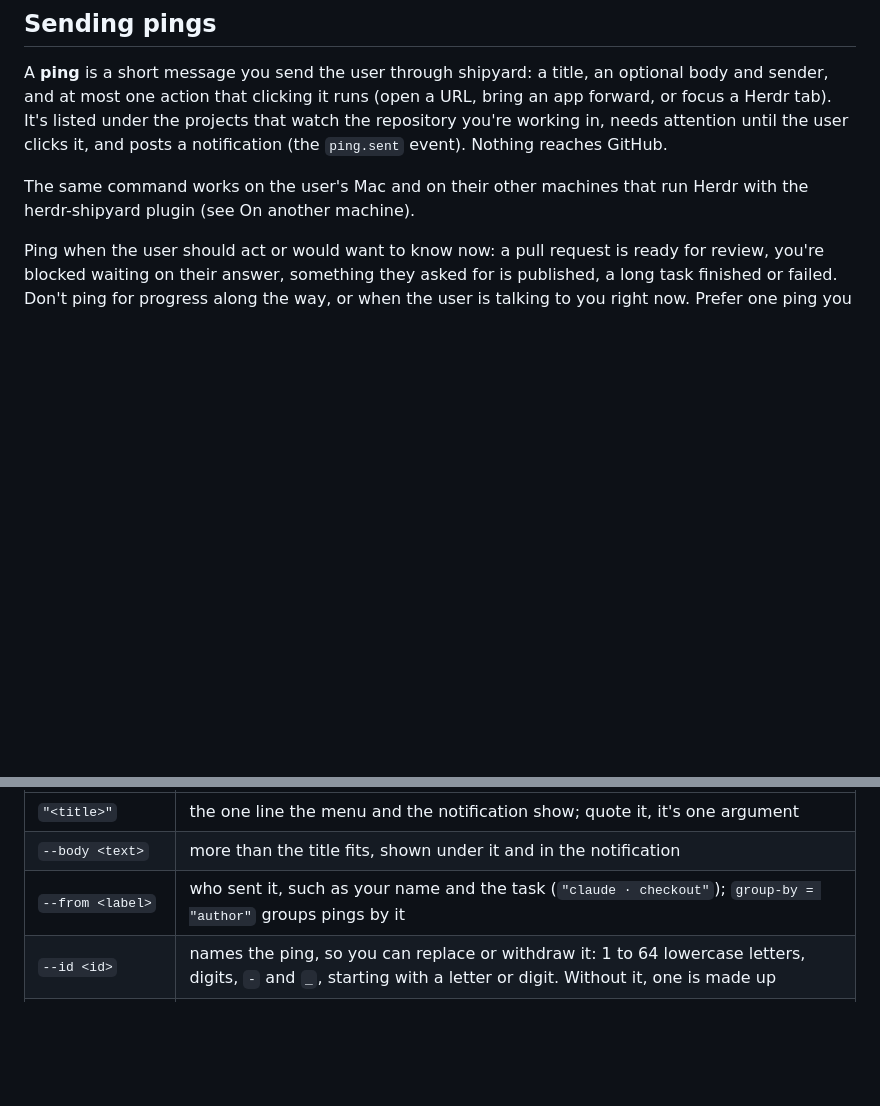
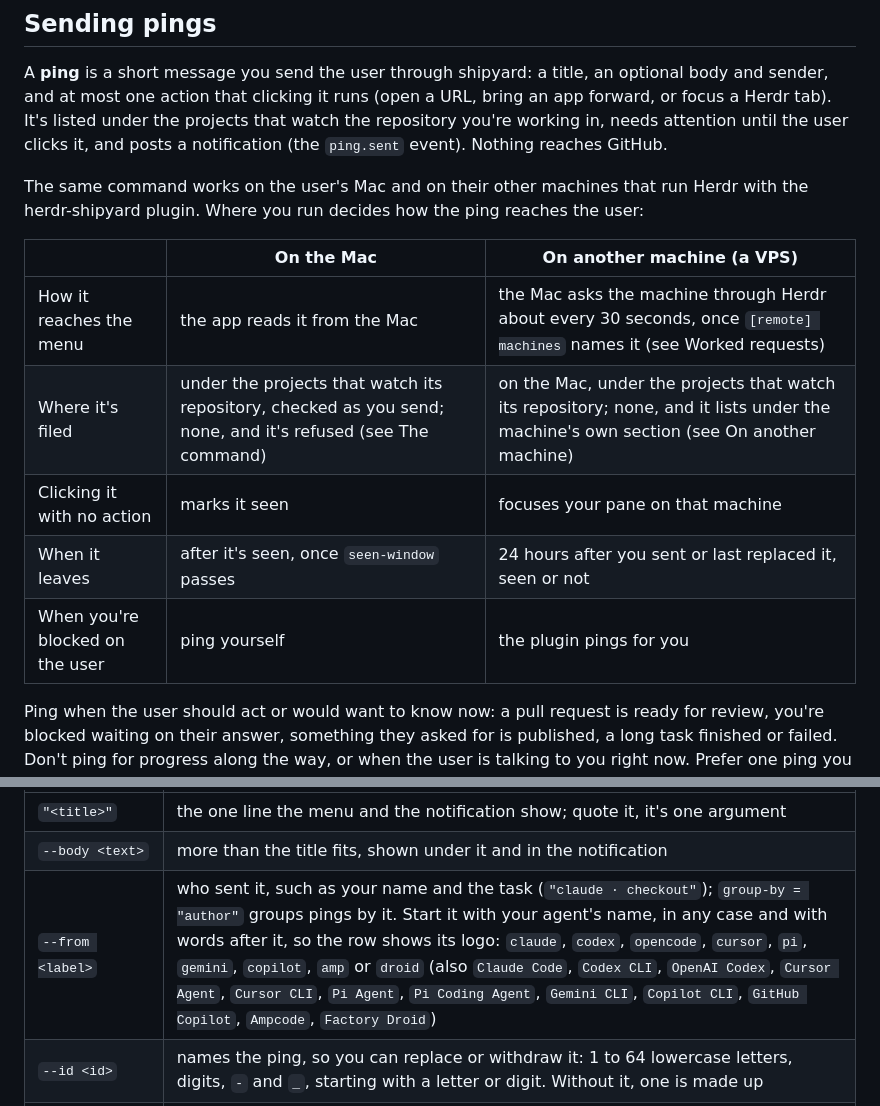
Before and after one commit to yahyabedirhan/shipyard, a Markdown page: skills/shipyard/SKILL.md, 2 parts joined by grey strips. GitHub-like rendering; blank space fills up the shorter version.

Commit message:
docs(skill): compare pinging from the mac and from another machine, and start --from with the agent's name
- a table at the top of sending pings sets the two routes side by side: how a ping reaches the menu, where it's filed, what a bare click does, when it leaves, and who pings when the agent is blocked
- the --from row says to start the sender with the agent's name so the row shows its logo, and lists the names the app knows (#156)

Co-Authored-By: Claude Opus 5.5 <noreply@anthropic.com>

```diff
--- a/skills/shipyard/SKILL.md
+++ b/skills/shipyard/SKILL.md
@@ -452,7 +452,15 @@ The plugin's page is <https://github.com/yahyabedirhan/herdr-shipyard>. Shipyard
 
 A **ping** is a short message you send the user through shipyard: a title, an optional body and sender, and at most one action that clicking it runs (open a URL, bring an app forward, or focus a Herdr tab). It's listed under the projects that watch the repository you're working in, needs attention until the user clicks it, and posts a notification (the `ping.sent` event). Nothing reaches GitHub.
 
-The same command works on the user's Mac and on their other machines that run Herdr with the herdr-shipyard plugin (see On another machine).
+The same command works on the user's Mac and on their other machines that run Herdr with the herdr-shipyard plugin. Where you run decides how the ping reaches the user:
+
+| | On the Mac | On another machine (a VPS) |
+|---|---|---|
+| How it reaches the menu | the app reads it from the Mac | the Mac asks the machine through Herdr about every 30 seconds, once `[remote] machines` names it (see Worked requests) |
+| Where it's filed | under the projects that watch its repository, checked as you send; none, and it's refused (see The command) | on the Mac, under the projects that watch its repository; none, and it lists under the machine's own section (see On another machine) |
+| Clicking it with no action | marks it seen | focuses your pane on that machine |
+| When it leaves | after it's seen, once `seen-window` passes | 24 hours after you sent or last replaced it, seen or not |
+| When you're blocked on the user | ping yourself | the plugin pings for you |
 
 Ping when the user should act or would want to know now: a pull request is ready for review, you're blocked waiting on their answer, something they asked for is published, a long task finished or failed. Don't ping for progress along the way, or when the user is talking to you right now. Prefer one ping you replace (same `--id`) over a pile of them, and withdraw a ping once it's no longer true.
 
@@ -473,7 +481,7 @@ shipyard ping withdraw <id>
 |---|---|
 | `"<title>"` | the one line the menu and the notification show; quote it, it's one argument |
 | `--body <text>` | more than the title fits, shown under it and in the notification |
-| `--from <label>` | who sent it, such as your name and the task (`"claude · checkout"`); `group-by = "author"` groups pings by it |
+| `--from <label>` | who sent it, such as your name and the task (`"claude · checkout"`); `group-by = "author"` groups pings by it. Start it with your agent's name, in any case and with words after it, so the row shows its logo: `claude`, `codex`, `opencode`, `cursor`, `pi`, `gemini`, `copilot`, `amp` or `droid` (also `Claude Code`, `Codex CLI`, `OpenAI Codex`, `Cursor Agent`, `Cursor CLI`, `Pi Agent`, `Pi Coding Agent`, `Gemini CLI`, `Copilot CLI`, `GitHub Copilot`, `Ampcode`, `Factory Droid`) |
 | `--id <id>` | names the ping, so you can replace or withdraw it: 1 to 64 lowercase letters, digits, `-` and `_`, starting with a letter or digit. Without it, one is made up |
 | `--open <url>` | clicking it opens the URL: a page, a pull request, an artifact, or an app's deep link; the URL needs its scheme (`https://…`) |
 | `--app <bundle id or name>` | clicking it brings the app forward, by name (`"Claude"`) or bundle id (`com.anthropic.claudefordesktop`) |
```
